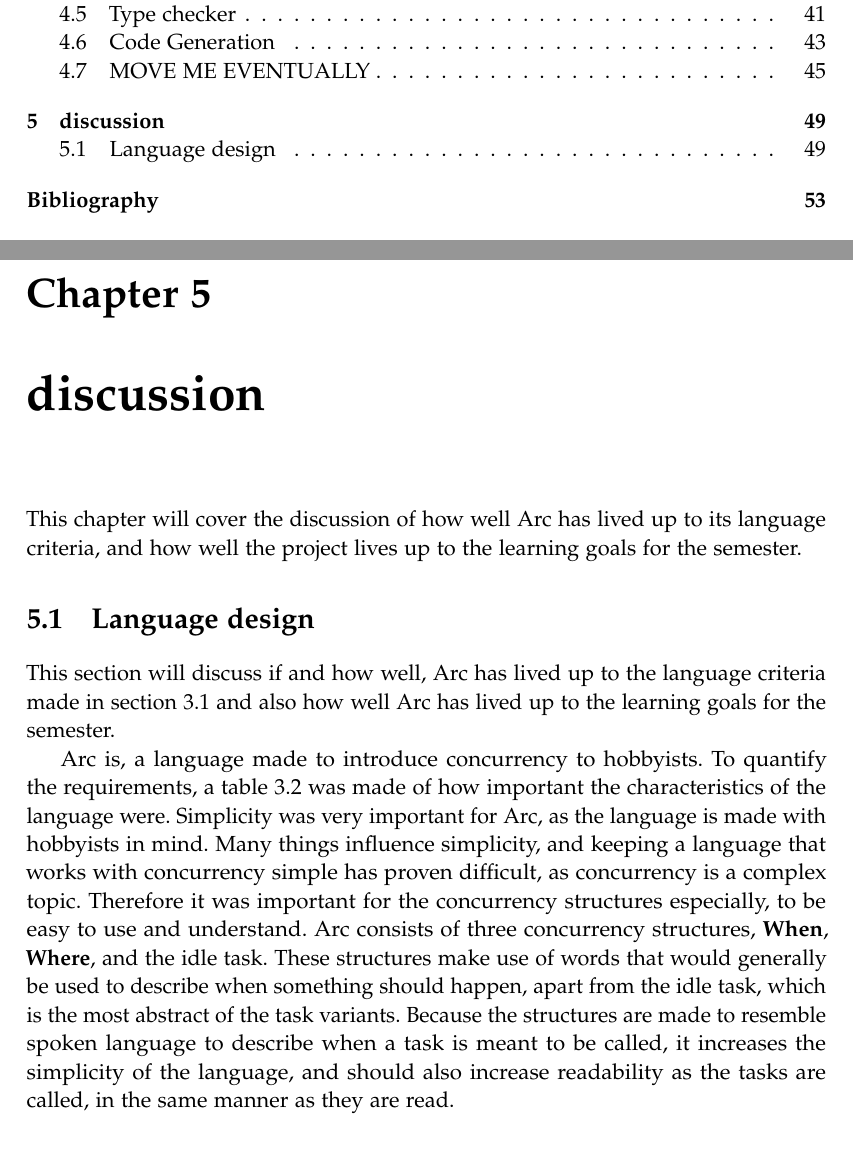
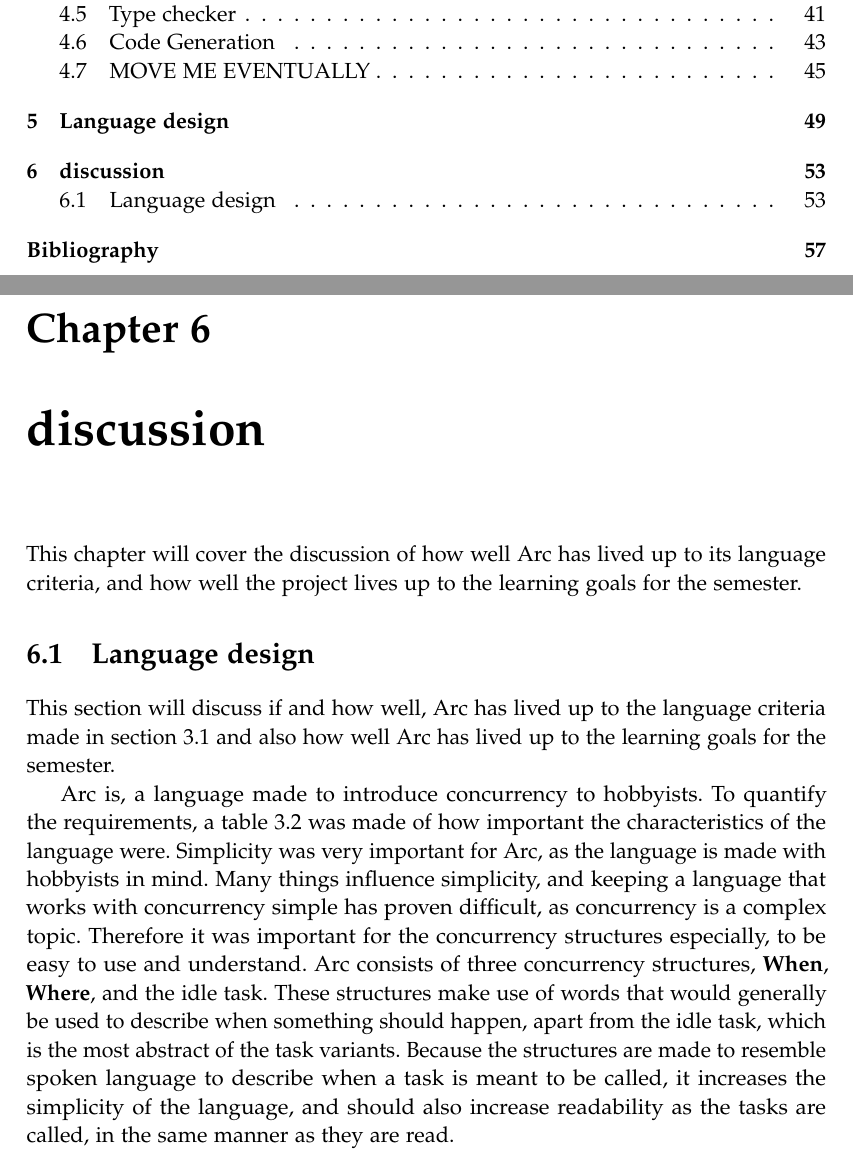
Before and after one commit to AAU-Dat/P4-Concurrent-Arduino, a LaTeX thesis (project-report/main.tex): two parts of pages 5 and 59 of 67 before the commit and two parts of pages 5 and 63 of 71 after it, joined at a grey line, cut so that both start at the same text. Compiled offline with pdfLaTeX.

Commit message:
Added chapter 5 to main.tex so it can be compiled

```diff
--- a/project-report/main.tex
+++ b/project-report/main.tex
@@ -49,6 +49,7 @@
 \input{chapters/02 problem analysis/02 problem analysis}
 \input{chapters/03 language design/03 language design}
 \input{chapters/04 implementation/04 implementation.tex}
+\input{chapters/05 test/05 test.tex}
 \input{chapters/06 discussion/06 discussion.tex}
 
 \printglossaries
```
